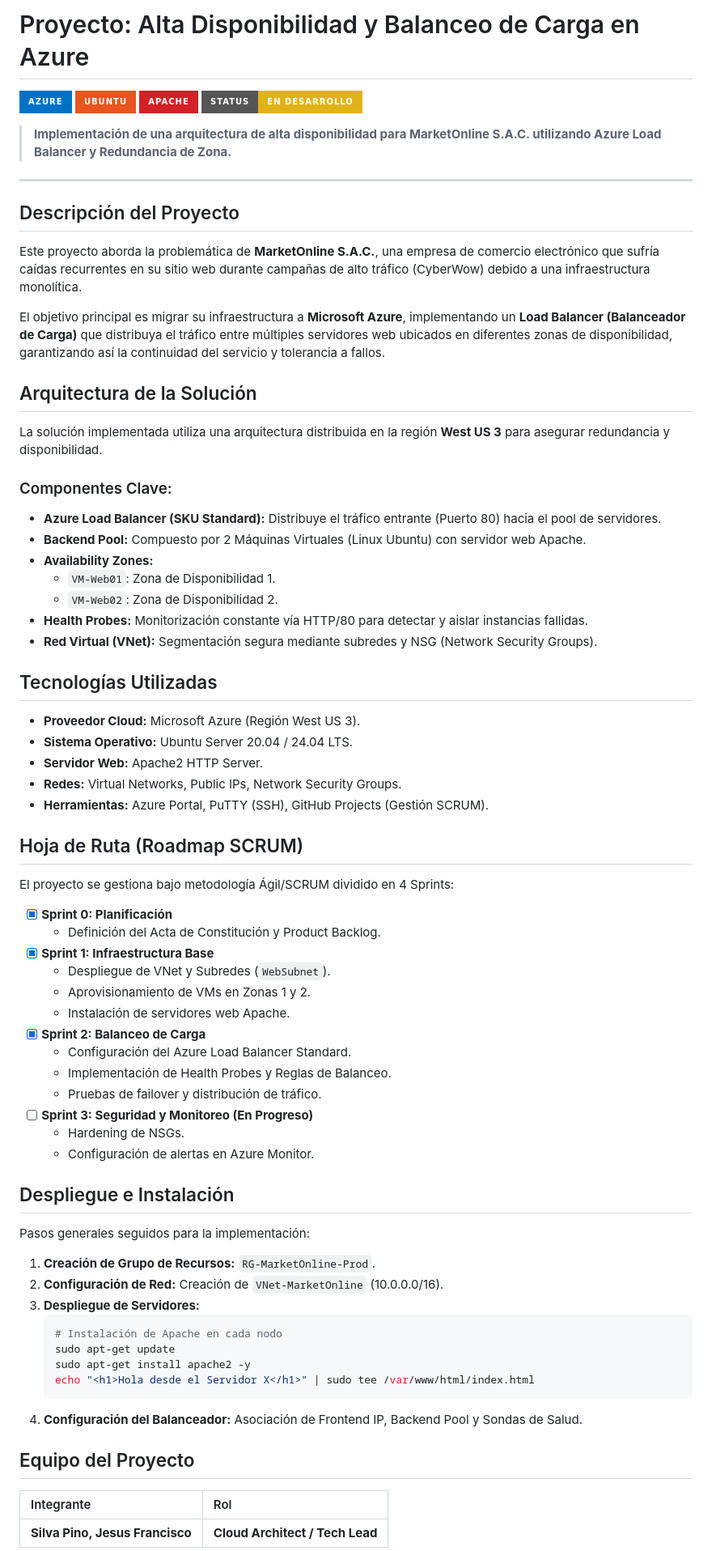
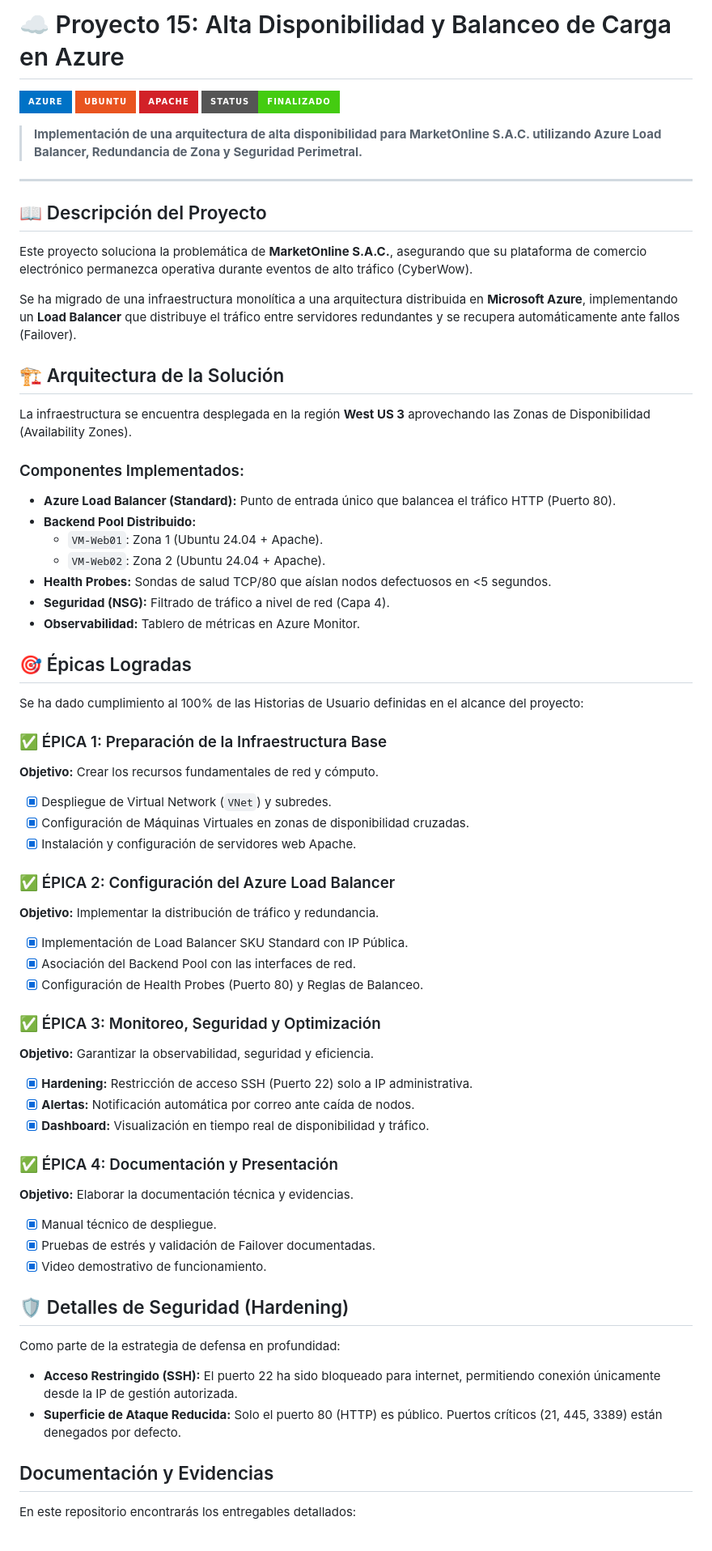
Before and after one commit to ProyectMarketOnline/Azure-Load-Balancer, a Markdown page: README.md, the part around the change printed below. Shown: that part at 81% size. GitHub-like rendering; badges without logos.

Commit message:
Actualizando README con la informacion del proyecto
Updated project title, status, and project description. Enhanced architecture details and added security measures. Improved documentation and deployment instructions.

````diff
--- a/README.md
+++ b/README.md
@@ -1,77 +1,68 @@
-# Proyecto: Alta Disponibilidad y Balanceo de Carga en Azure
+# ☁️ Proyecto 15: Alta Disponibilidad y Balanceo de Carga en Azure
 
 ![Azure](https://img.shields.io/badge/azure-%230072C6.svg?style=for-the-badge&logo=microsoftazure&logoColor=white)
 ![Ubuntu](https://img.shields.io/badge/Ubuntu-E95420?style=for-the-badge&logo=ubuntu&logoColor=white)
 ![Apache](https://img.shields.io/badge/Apache-D22128?style=for-the-badge&logo=Apache&logoColor=white)
-![Status](https://img.shields.io/badge/STATUS-EN%20DESARROLLO-yellow?style=for-the-badge)
+![Status](https://img.shields.io/badge/STATUS-FINALIZADO-brightgreen?style=for-the-badge)
 
-> **Implementación de una arquitectura de alta disponibilidad para MarketOnline S.A.C. utilizando Azure Load Balancer y Redundancia de Zona.**
+> **Implementación de una arquitectura de alta disponibilidad para MarketOnline S.A.C. utilizando Azure Load Balancer, Redundancia de Zona y Seguridad Perimetral.**
 
 ---
 
-## Descripción del Proyecto
+## 📖 Descripción del Proyecto
 
-Este proyecto aborda la problemática de **MarketOnline S.A.C.**, una empresa de comercio electrónico que sufría caídas recurrentes en su sitio web durante campañas de alto tráfico (CyberWow) debido a una infraestructura monolítica.
+Este proyecto soluciona la problemática de **MarketOnline S.A.C.**, asegurando que su plataforma de comercio electrónico permanezca operativa durante eventos de alto tráfico (CyberWow).
 
-El objetivo principal es migrar su infraestructura a **Microsoft Azure**, implementando un **Load Balancer (Balanceador de Carga)** que distribuya el tráfico entre múltiples servidores web ubicados en diferentes zonas de disponibilidad, garantizando así la continuidad del servicio y tolerancia a fallos.
+Se ha migrado de una infraestructura monolítica a una arquitectura distribuida en **Microsoft Azure**, implementando un **Load Balancer** que distribuye el tráfico entre servidores redundantes y se recupera automáticamente ante fallos (Failover).
 
-## Arquitectura de la Solución
+## 🏗️ Arquitectura de la Solución
 
-La solución implementada utiliza una arquitectura distribuida en la región **West US 3** para asegurar redundancia y disponibilidad.
+La infraestructura se encuentra desplegada en la región **West US 3** aprovechando las Zonas de Disponibilidad (Availability Zones).
 
-### Componentes Clave:
-* **Azure Load Balancer (SKU Standard):** Distribuye el tráfico entrante (Puerto 80) hacia el pool de servidores.
-* **Backend Pool:** Compuesto por 2 Máquinas Virtuales (Linux Ubuntu) con servidor web Apache.
-* **Availability Zones:**
-    * `VM-Web01`: Zona de Disponibilidad 1.
-    * `VM-Web02`: Zona de Disponibilidad 2.
-* **Health Probes:** Monitorización constante vía HTTP/80 para detectar y aislar instancias fallidas.
-* **Red Virtual (VNet):** Segmentación segura mediante subredes y NSG (Network Security Groups).
+### Componentes Implementados:
+* **Azure Load Balancer (Standard):** Punto de entrada único que balancea el tráfico HTTP (Puerto 80).
+* **Backend Pool Distribuido:**
+    * `VM-Web01`: Zona 1 (Ubuntu 24.04 + Apache).
+    * `VM-Web02`: Zona 2 (Ubuntu 24.04 + Apache).
+* **Health Probes:** Sondas de salud TCP/80 que aíslan nodos defectuosos en <5 segundos.
+* **Seguridad (NSG):** Filtrado de tráfico a nivel de red (Capa 4).
+* **Observabilidad:** Tablero de métricas en Azure Monitor.
 
-## Tecnologías Utilizadas
+## 🎯 Épicas Logradas
 
-* **Proveedor Cloud:** Microsoft Azure (Región West US 3).
-* **Sistema Operativo:** Ubuntu Server 20.04 / 24.04 LTS.
-* **Servidor Web:** Apache2 HTTP Server.
-* **Redes:** Virtual Networks, Public IPs, Network Security Groups.
-* **Herramientas:** Azure Portal, PuTTY (SSH), GitHub Projects (Gestión SCRUM).
+Se ha dado cumplimiento al 100% de las Historias de Usuario definidas en el alcance del proyecto:
 
-## Hoja de Ruta (Roadmap SCRUM)
+### ✅ ÉPICA 1: Preparación de la Infraestructura Base
+**Objetivo:** Crear los recursos fundamentales de red y cómputo.
+- [x] Despliegue de Virtual Network (`VNet`) y subredes.
+- [x] Configuración de Máquinas Virtuales en zonas de disponibilidad cruzadas.
+- [x] Instalación y configuración de servidores web Apache.
 
-El proyecto se gestiona bajo metodología Ágil/SCRUM dividido en 4 Sprints:
+### ✅ ÉPICA 2: Configuración del Azure Load Balancer
+**Objetivo:** Implementar la distribución de tráfico y redundancia.
+- [x] Implementación de Load Balancer SKU Standard con IP Pública.
+- [x] Asociación del Backend Pool con las interfaces de red.
+- [x] Configuración de Health Probes (Puerto 80) y Reglas de Balanceo.
 
-* [x] **Sprint 0: Planificación**
-    * Definición del Acta de Constitución y Product Backlog.
-* [x] **Sprint 1: Infraestructura Base**
-    * Despliegue de VNet y Subredes (`WebSubnet`).
-    * Aprovisionamiento de VMs en Zonas 1 y 2.
-    * Instalación de servidores web Apache.
-* [x] **Sprint 2: Balanceo de Carga**
-    * Configuración del Azure Load Balancer Standard.
-    * Implementación de Health Probes y Reglas de Balanceo.
-    * Pruebas de failover y distribución de tráfico.
-* [ ] **Sprint 3: Seguridad y Monitoreo (En Progreso)**
-    * Hardening de NSGs.
-    * Configuración de alertas en Azure Monitor.
+### ✅ ÉPICA 3: Monitoreo, Seguridad y Optimización
+**Objetivo:** Garantizar la observabilidad, seguridad y eficiencia.
+- [x] **Hardening:** Restricción de acceso SSH (Puerto 22) solo a IP administrativa.
+- [x] **Alertas:** Notificación automática por correo ante caída de nodos.
+- [x] **Dashboard:** Visualización en tiempo real de disponibilidad y tráfico.
 
-## Despliegue e Instalación
+### ✅ ÉPICA 4: Documentación y Presentación
+**Objetivo:** Elaborar la documentación técnica y evidencias.
+- [x] Manual técnico de despliegue.
+- [x] Pruebas de estrés y validación de Failover documentadas.
+- [x] Video demostrativo de funcionamiento.
 
-Pasos generales seguidos para la implementación:
+## 🛡️ Detalles de Seguridad (Hardening)
 
-1.  **Creación de Grupo de Recursos:** `RG-MarketOnline-Prod`.
-2.  **Configuración de Red:** Creación de `VNet-MarketOnline` (10.0.0.0/16).
-3.  **Despliegue de Servidores:**
-    ```bash
-    # Instalación de Apache en cada nodo
-    sudo apt-get update
-    sudo apt-get install apache2 -y
-    echo "<h1>Hola desde el Servidor X</h1>" | sudo tee /var/www/html/index.html
-    ```
-4.  **Configuración del Balanceador:** Asociación de Frontend IP, Backend Pool y Sondas de Salud.
+Como parte de la estrategia de defensa en profundidad:
+* **Acceso Restringido (SSH):** El puerto 22 ha sido bloqueado para internet, permitiendo conexión únicamente desde la IP de gestión autorizada.
+* **Superficie de Ataque Reducida:** Solo el puerto 80 (HTTP) es público. Puertos críticos (21, 445, 3389) están denegados por defecto.
 
-## Equipo del Proyecto
+## Documentación y Evidencias
 
-| Integrante | Rol |
-| :--- | :--- |
-| **Silva Pino, Jesus Francisco** | **Cloud Architect / Tech Lead** |
+En este repositorio encontrarás los entregables detallados:
 
````
Also changed, not shown: other parts of README.md (+24 -2 lines).
